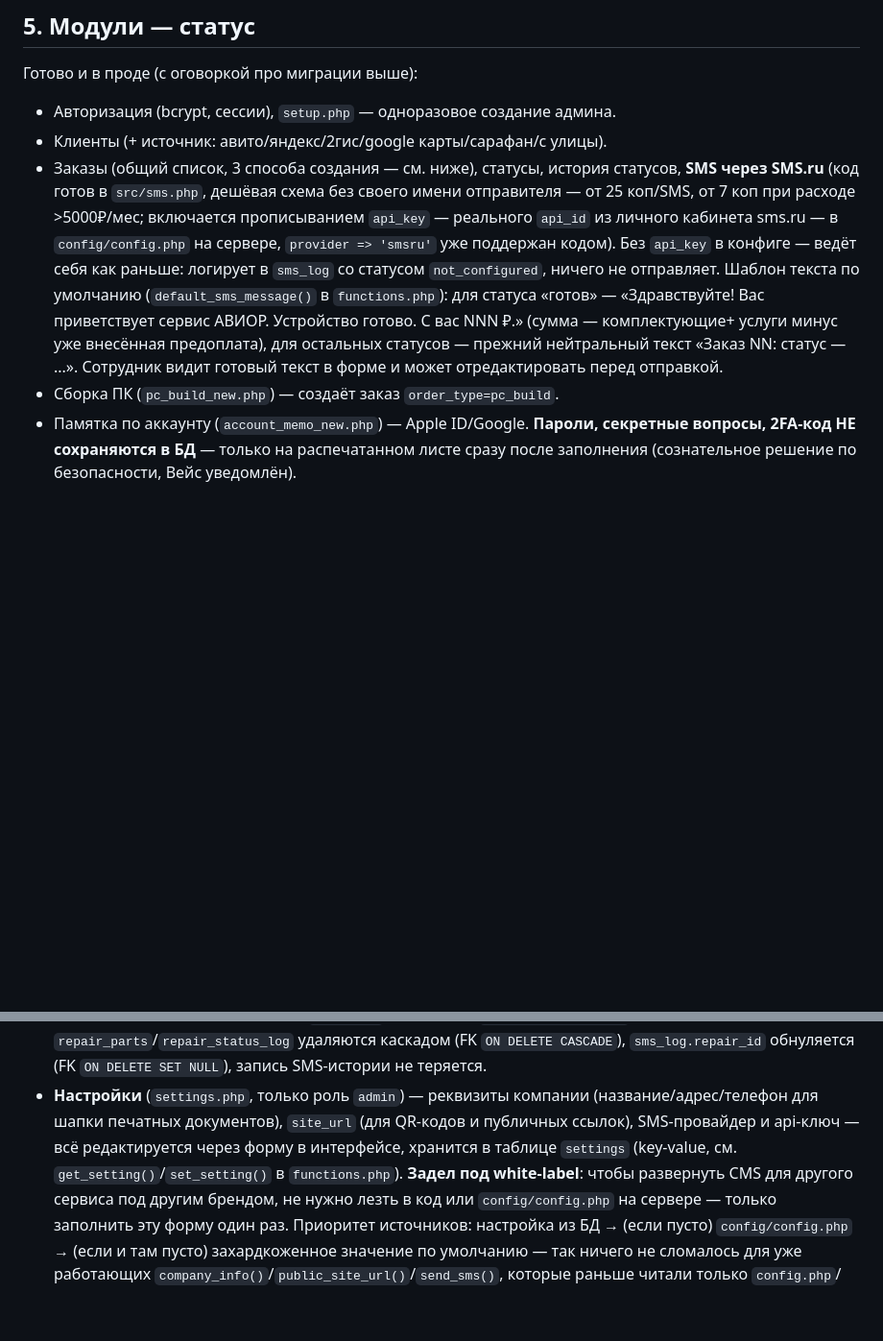
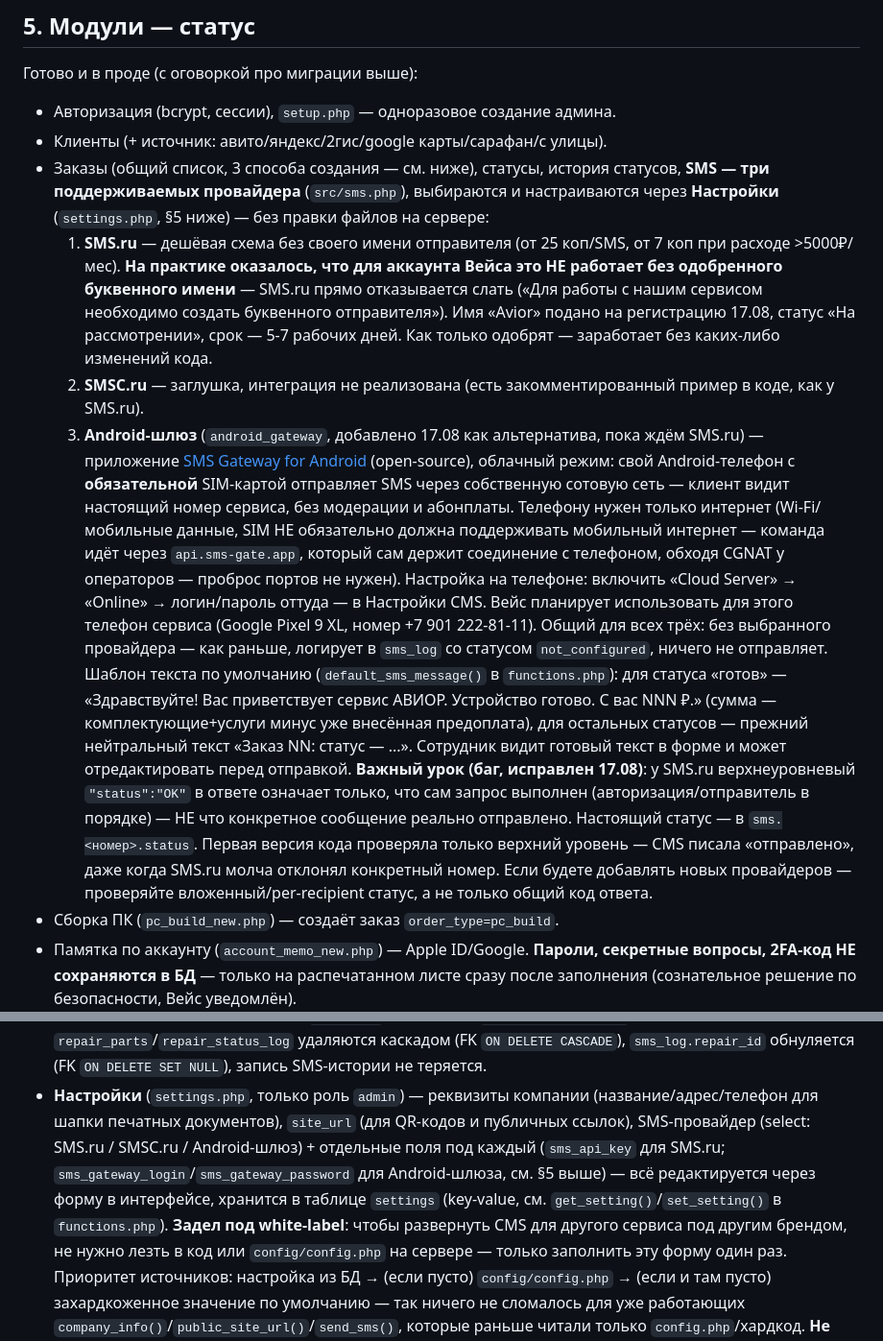
Before and after one commit to vahmedov-code/cms_avior, a Markdown page: PROJECT_STATE.md, 2 parts joined by grey strips. Shown at 96% size. GitHub-like rendering; blank space fills up the shorter version.

Commit message:
docs: log Android SMS Gateway provider, SMS.ru sender-name blocker, and the nested-status lesson in PROJECT_STATE.md

```diff
--- a/PROJECT_STATE.md
+++ b/PROJECT_STATE.md
@@ -131,18 +131,46 @@ ENUM: repair/pc_build/account_memo; +поля квитанции — см. ни
 - Авторизация (bcrypt, сессии), `setup.php` — одноразовое создание админа.
 - Клиенты (+ источник: авито/яндекс/2гис/google карты/сарафан/с улицы).
 - Заказы (общий список, 3 способа создания — см. ниже), статусы,
-  история статусов, **SMS через SMS.ru** (код готов в `src/sms.php`,
-  дешёвая схема без своего имени отправителя — от 25 коп/SMS, от 7 коп
-  при расходе >5000₽/мес; включается прописыванием `api_key` — реального
-  `api_id` из личного кабинета sms.ru — в `config/config.php` на сервере,
-  `provider => 'smsru'` уже поддержан кодом). Без `api_key` в конфиге —
-  ведёт себя как раньше: логирует в `sms_log` со статусом `not_configured`,
-  ничего не отправляет. Шаблон текста по умолчанию (`default_sms_message()`
-  в `functions.php`): для статуса «готов» — «Здравствуйте! Вас приветствует
-  сервис АВИОР. Устройство готово. С вас NNN ₽.» (сумма — комплектующие+
-  услуги минус уже внесённая предоплата), для остальных статусов —
-  прежний нейтральный текст «Заказ NN: статус — ...». Сотрудник видит
-  готовый текст в форме и может отредактировать перед отправкой.
+  история статусов, **SMS — три поддерживаемых провайдера** (`src/sms.php`),
+  выбираются и настраиваются через **Настройки** (`settings.php`, §5 ниже) —
+  без правки файлов на сервере:
+  1. **SMS.ru** — дешёвая схема без своего имени отправителя (от 25 коп/SMS,
+     от 7 коп при расходе >5000₽/мес). **На практике оказалось, что для
+     аккаунта Вейса это НЕ работает без одобренного буквенного имени** —
+     SMS.ru прямо отказывается слать («Для работы с нашим сервисом
+     необходимо создать буквенного отправителя»). Имя «Avior» подано на
+     регистрацию 17.08, статус «На рассмотрении», срок — 5-7 рабочих
+     дней. Как только одобрят — заработает без каких-либо изменений кода.
+  2. **SMSC.ru** — заглушка, интеграция не реализована (есть закомментированный
+     пример в коде, как у SMS.ru).
+  3. **Android-шлюз** (`android_gateway`, добавлено 17.08 как альтернатива,
+     пока ждём SMS.ru) — приложение [SMS Gateway for Android](https://github.com/capcom6/android-sms-gateway)
+     (open-source), облачный режим: свой Android-телефон с **обязательной**
+     SIM-картой отправляет SMS через собственную сотовую сеть — клиент
+     видит настоящий номер сервиса, без модерации и абонплаты. Телефону
+     нужен только интернет (Wi-Fi/мобильные данные, SIM НЕ обязательно
+     должна поддерживать мобильный интернет — команда идёт через
+     `api.sms-gate.app`, который сам держит соединение с телефоном, обходя
+     CGNAT у операторов — проброс портов не нужен). Настройка на телефоне:
+     включить «Cloud Server» → «Online» → логин/пароль оттуда — в
+     Настройки CMS. Вейс планирует использовать для этого телефон
+     сервиса (Google Pixel 9 XL, номер +7 901 222-81-11).
+  Общий для всех трёх: без выбранного провайдера — как раньше, логирует
+  в `sms_log` со статусом `not_configured`, ничего не отправляет. Шаблон
+  текста по умолчанию (`default_sms_message()` в `functions.php`): для
+  статуса «готов» — «Здравствуйте! Вас приветствует сервис АВИОР.
+  Устройство готово. С вас NNN ₽.» (сумма — комплектующие+услуги минус
+  уже внесённая предоплата), для остальных статусов — прежний нейтральный
+  текст «Заказ NN: статус — ...». Сотрудник видит готовый текст в форме
+  и может отредактировать перед отправкой.
+  **Важный урок (баг, исправлен 17.08)**: у SMS.ru верхнеуровневый
+  `"status":"OK"` в ответе означает только, что сам запрос выполнен
+  (авторизация/отправитель в порядке) — НЕ что конкретное сообщение
+  реально отправлено. Настоящий статус — в `sms.<номер>.status`. Первая
+  версия кода проверяла только верхний уровень — CMS писала «отправлено»,
+  даже когда SMS.ru молча отклонял конкретный номер. Если будете
+  добавлять новых провайдеров — проверяйте вложенный/per-recipient статус,
+  а не только общий код ответа.
 - Сборка ПК (`pc_build_new.php`) — создаёт заказ `order_type=pc_build`.
 - Памятка по аккаунту (`account_memo_new.php`) — Apple ID/Google.
   **Пароли, секретные вопросы, 2FA-код НЕ сохраняются в БД** — только
@@ -245,9 +273,12 @@ ENUM: repair/pc_build/account_memo; +поля квитанции — см. ни
   (FK `ON DELETE SET NULL`), запись SMS-истории не теряется.
 - **Настройки** (`settings.php`, только роль `admin`) — реквизиты компании
   (название/адрес/телефон для шапки печатных документов), `site_url`
-  (для QR-кодов и публичных ссылок), SMS-провайдер и api-ключ — всё
-  редактируется через форму в интерфейсе, хранится в таблице `settings`
-  (key-value, см. `get_setting()`/`set_setting()` в `functions.php`).
+  (для QR-кодов и публичных ссылок), SMS-провайдер (select: SMS.ru /
+  SMSC.ru / Android-шлюз) + отдельные поля под каждый (`sms_api_key` для
+  SMS.ru; `sms_gateway_login`/`sms_gateway_password` для Android-шлюза,
+  см. §5 выше) — всё редактируется через форму в интерфейсе, хранится
+  в таблице `settings` (key-value, см. `get_setting()`/`set_setting()`
+  в `functions.php`).
   **Задел под white-label**: чтобы развернуть CMS для другого сервиса
   под другим брендом, не нужно лезть в код или `config/config.php` на
   сервере — только заполнить эту форму один раз. Приоритет источников:
```
